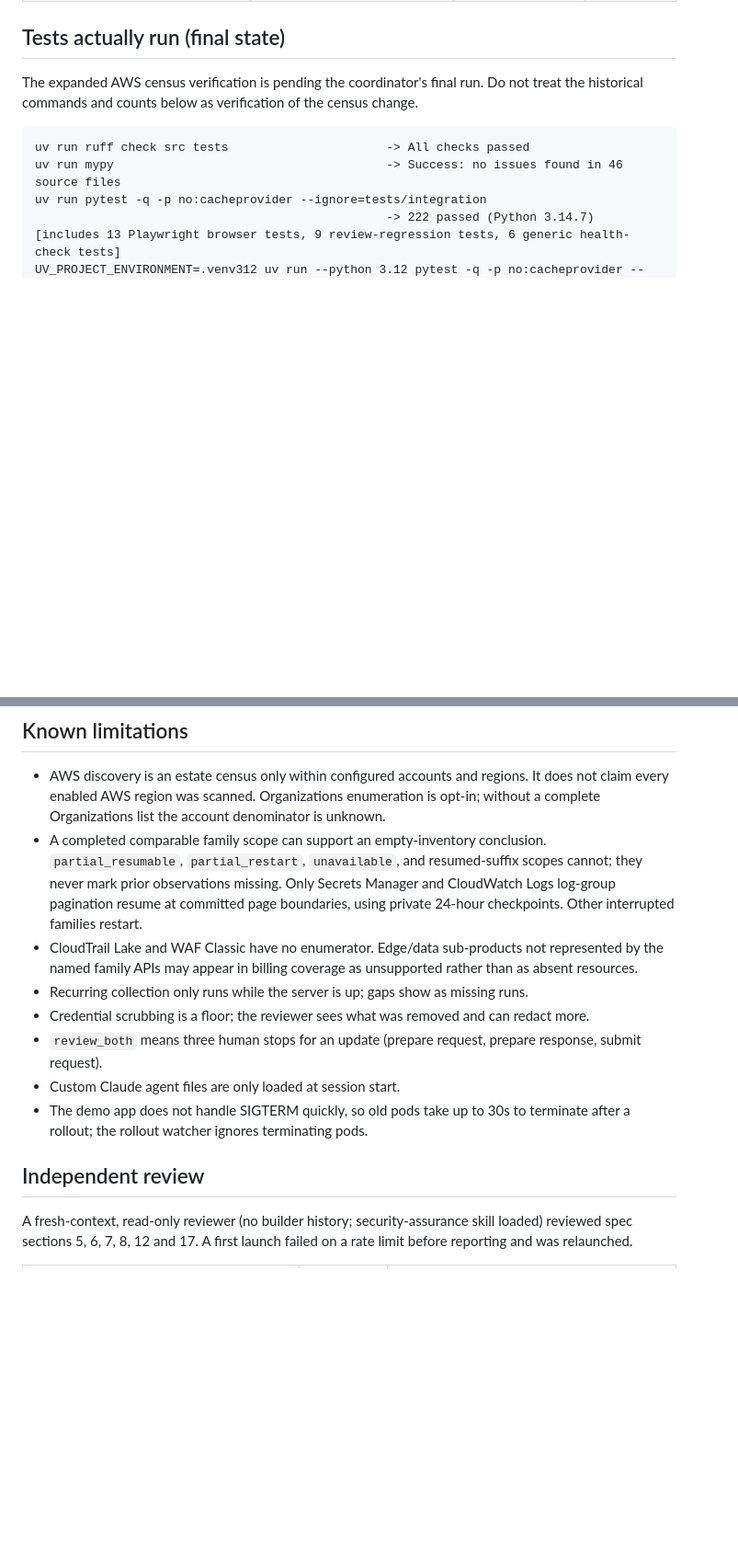
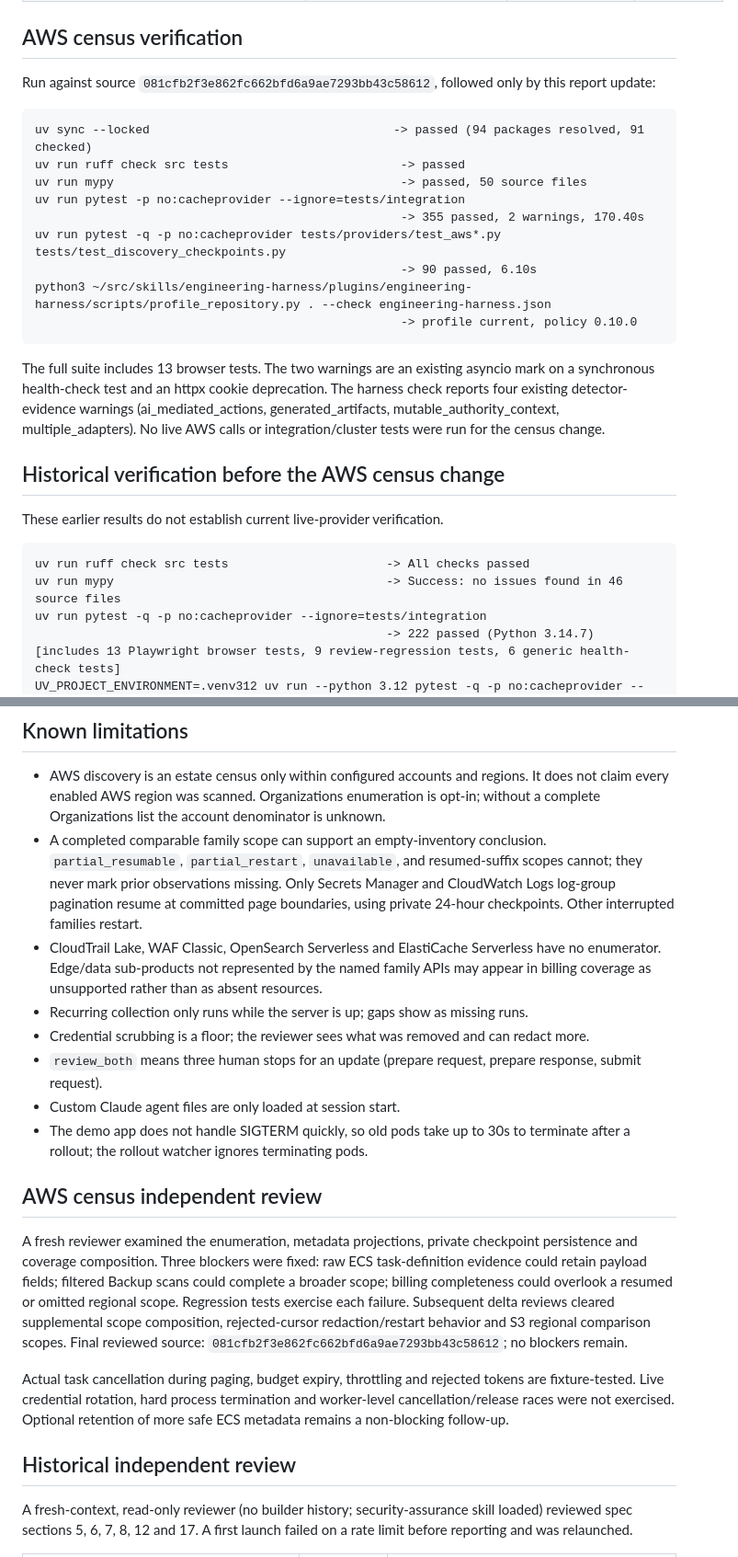
Before and after one commit to davidiw/service-manager, a Markdown page: docs/build-report.md, 2 parts joined by grey strips. Shown at 92% size. Drawn GitHub-style; blank space fills up the shorter version.

Commit message:
Record AWS census verification and review evidence

````diff
--- a/docs/build-report.md
+++ b/docs/build-report.md
@@ -22,10 +22,30 @@ Python 3.14.7 (system) and 3.12.14 (uv-managed) were both exercised. MCP SDK 2.2
 | Review site (queue, request, response, catalog, service, investigation, history, settings, evidence) | yes | 13 Playwright tests + httpx route tests | n/a |
 | Recurring audit schedules, retention pruning, stop switch, YOLO overrides, key rotation/revocation | yes | partially (schedules: unit-level only through worker code paths; retention prune: storage test coverage is indirect) | n/a |
 
-## Tests actually run (final state)
+## AWS census verification
 
-The expanded AWS census verification is pending the coordinator's final run. Do not treat the historical
-commands and counts below as verification of the census change.
+Run against source `081cfb2f3e862fc662bfd6a9ae7293bb43c58612`, followed only by this report update:
+
+```text
+uv sync --locked                                  -> passed (94 packages resolved, 91 checked)
+uv run ruff check src tests                        -> passed
+uv run mypy                                        -> passed, 50 source files
+uv run pytest -p no:cacheprovider --ignore=tests/integration
+                                                   -> 355 passed, 2 warnings, 170.40s
+uv run pytest -q -p no:cacheprovider tests/providers/test_aws*.py tests/test_discovery_checkpoints.py
+                                                   -> 90 passed, 6.10s
+python3 ~/src/skills/engineering-harness/plugins/engineering-harness/scripts/profile_repository.py . --check engineering-harness.json
+                                                   -> profile current, policy 0.10.0
+```
+
+The full suite includes 13 browser tests. The two warnings are an existing asyncio mark on a synchronous
+health-check test and an httpx cookie deprecation. The harness check reports four existing detector-evidence
+warnings (ai_mediated_actions, generated_artifacts, mutable_authority_context, multiple_adapters).
+No live AWS calls or integration/cluster tests were run for the census change.
+
+## Historical verification before the AWS census change
+
+These earlier results do not establish current live-provider verification.
 
 ```
 uv run ruff check src tests                      -> All checks passed
@@ -61,7 +81,7 @@ and CLI smoke checks were exercised against scratch state.
   `partial_restart`, `unavailable`, and resumed-suffix scopes cannot; they never mark prior observations
   missing. Only Secrets Manager and CloudWatch Logs log-group pagination resume at committed page
   boundaries, using private 24-hour checkpoints. Other interrupted families restart.
-- CloudTrail Lake and WAF Classic have no enumerator. Edge/data sub-products not represented by the named
+- CloudTrail Lake, WAF Classic, OpenSearch Serverless and ElastiCache Serverless have no enumerator. Edge/data sub-products not represented by the named
   family APIs may appear in billing coverage as unsupported rather than as absent resources.
 - Recurring collection only runs while the server is up; gaps show as missing runs.
 - Credential scrubbing is a floor; the reviewer sees what was removed and can redact more.
@@ -70,7 +90,20 @@ and CLI smoke checks were exercised against scratch state.
 - The demo app does not handle SIGTERM quickly, so old pods take up to 30s to terminate after a rollout; the
   rollout watcher ignores terminating pods.
 
-## Independent review
+## AWS census independent review
+
+A fresh reviewer examined the enumeration, metadata projections, private checkpoint persistence and
+coverage composition. Three blockers were fixed: raw ECS task-definition evidence could retain payload
+fields; filtered Backup scans could complete a broader scope; billing completeness could overlook a
+resumed or omitted regional scope. Regression tests exercise each failure. Subsequent delta reviews
+cleared supplemental scope composition, rejected-cursor redaction/restart behavior and S3 regional
+comparison scopes. Final reviewed source: `081cfb2f3e862fc662bfd6a9ae7293bb43c58612`; no blockers remain.
+
+Actual task cancellation during paging, budget expiry, throttling and rejected tokens are fixture-tested.
+Live credential rotation, hard process termination and worker-level cancellation/release races were not
+exercised. Optional retention of more safe ECS metadata remains a non-blocking follow-up.
+
+## Historical independent review
 
 A fresh-context, read-only reviewer (no builder history; security-assurance skill loaded) reviewed spec
 sections 5, 6, 7, 8, 12 and 17. A first launch failed on a rate limit before reporting and was relaunched.
````
Also changed, not shown: other parts of docs/build-report.md (+3 -3 lines).
